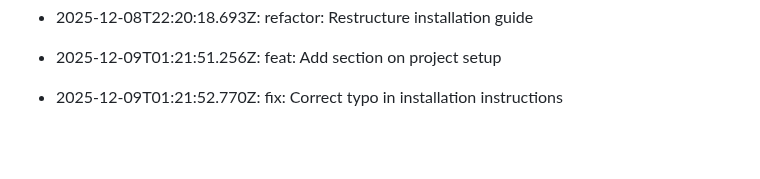
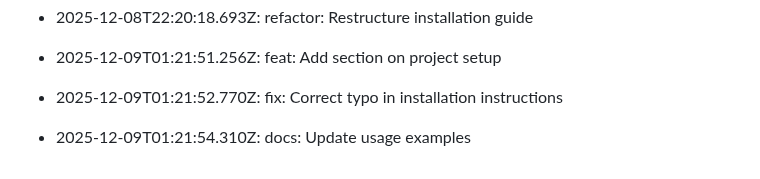
Before and after one commit to utkarsh232005/Utkarsh-portfolio, a Markdown page: README.md, the part around the change. Drawn GitHub-style; blank space fills up the shorter version.

Commit message:
docs: Update usage examples

```diff
--- a/README.md
+++ b/README.md
@@ -480,3 +480,5 @@ This log is automatically generated by GitAutomator.
 - 2025-12-09T01:21:51.256Z: feat: Add section on project setup
 
 - 2025-12-09T01:21:52.770Z: fix: Correct typo in installation instructions
+
+- 2025-12-09T01:21:54.310Z: docs: Update usage examples
```
